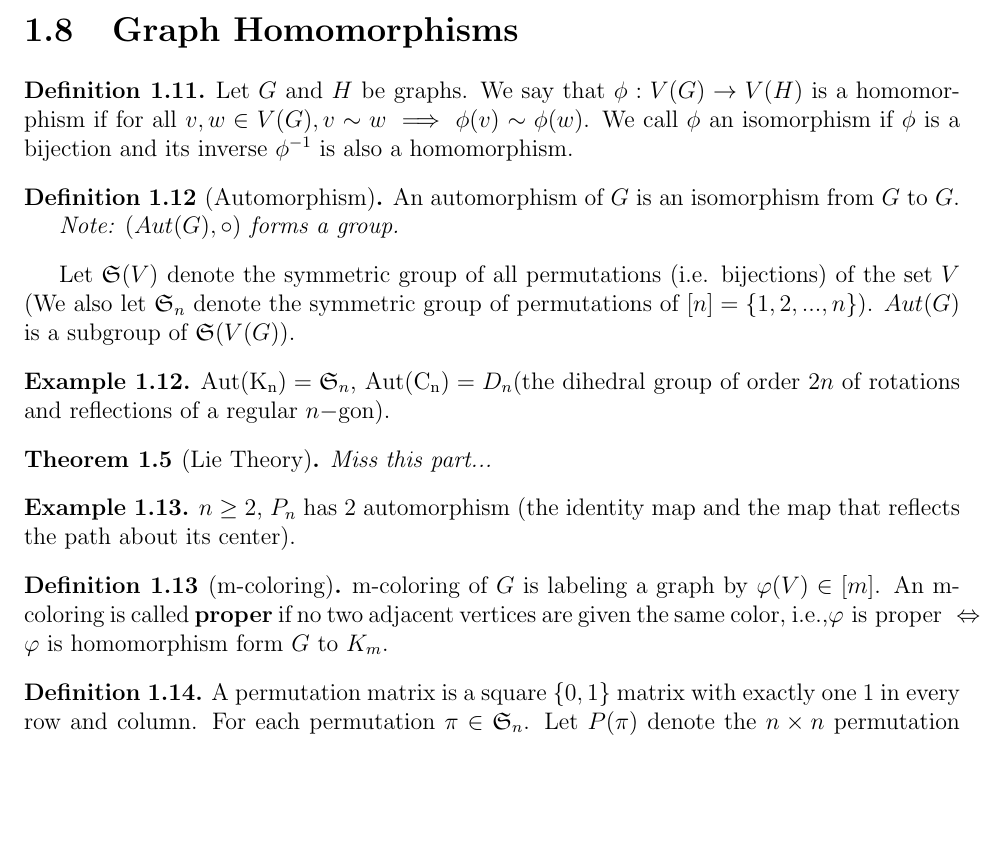
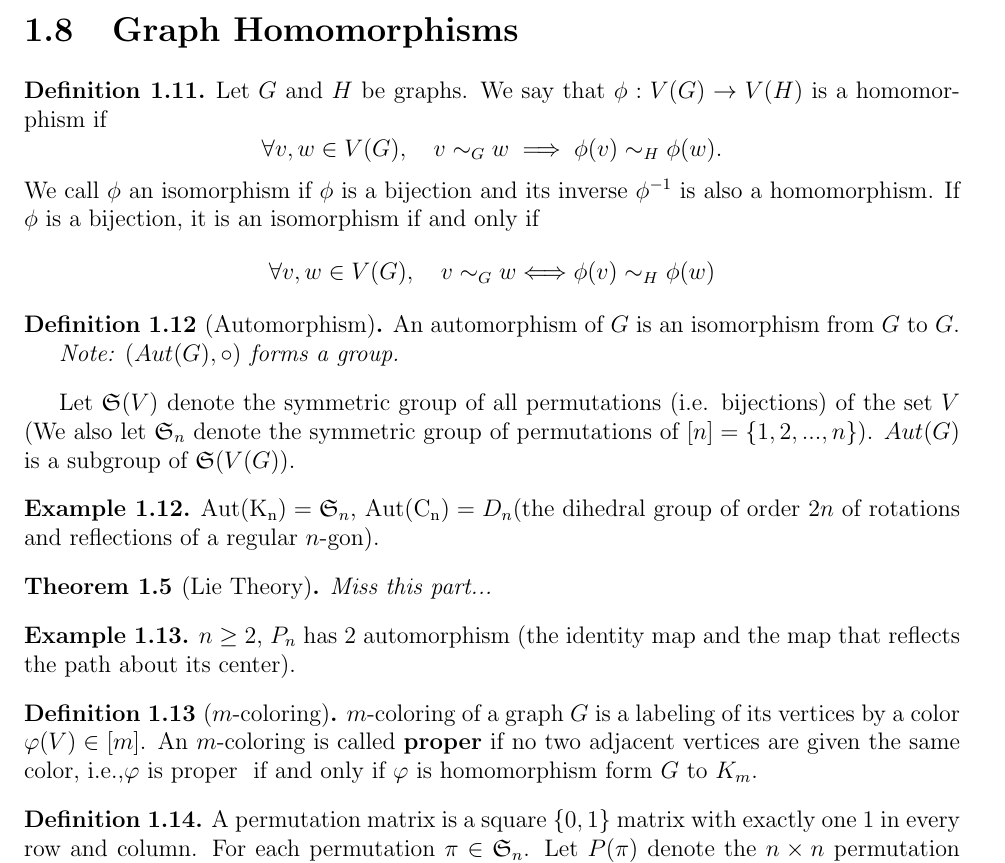
Before and after one commit to yugt/algebraic-combinatorics, a LaTeX thesis (main.tex, which reads lecture06.tex): part of page 14 of 17, cut so that both start at the same text, the shorter picture padded with empty space. Compiled offline with pdfLaTeX.

Commit message:
lecture 6 modified

```diff
--- a/lecture06.tex
+++ b/lecture06.tex
@@ -1,6 +1,10 @@
 \section{Graph Homomorphisms}
 \begin{definition}
-Let $G$ and $H$ be graphs. We say that $\phi:V(G)\to V(H)$ is a homomorphism if for all $v,w\in V(G),v\sim w\implies \phi(v)\sim \phi(w)$. We call $\phi$ an isomorphism if $\phi$ is a bijection and its inverse $\phi^{-1}$ is also a homomorphism.
+Let $G$ and $H$ be graphs. We say that $\phi:V(G)\to V(H)$ is a homomorphism if
+\[ \forall v,w\in V(G), \quad v\sim_{G} w\implies \phi(v)\sim_{H} \phi(w). \]
+We call $\phi$ an isomorphism if $\phi$ is a bijection and its inverse $\phi^{-1}$ is also a homomorphism.
+If \(\phi\) is a bijection, it is an isomorphism \iff
+\[ \forall v,w\in V(G),\quad v\sim_{G} w \Longleftrightarrow \phi(v)\sim_{H} \phi(w) \]
 \end{definition}
 \begin{definition}[Automorphism]
 An automorphism of $G$ is an isomorphism from $G$ to $G$.
@@ -12,7 +16,7 @@ Let $\mathfrak{S}(V)$ denote the symmetric group of all permutations (i.e. bijec
 
 \begin{example}
 $\mathrm{Aut(K_n)} = \mathfrak{S}_n$,
-$\mathrm{Aut(C_n)} = D_n$(the dihedral group of order $2n$ of rotations and reflections of a regular $n-$gon).
+$\mathrm{Aut(C_n)} = D_n$(the dihedral group of order $2n$ of rotations and reflections of a regular $n$-gon).
 \end{example}
 
 \begin{theorem}[Lie Theory]
@@ -23,8 +27,9 @@ Miss this part...
 $n\geq 2$, $P_n$ has 2 automorphism (the identity map and the map that reflects the path about its center).
 \end{example}
 
-\begin{definition}[m-coloring]
-m-coloring of $G$ is labeling a graph by $\varphi(V) \in [m]$. An m-coloring is called \textbf{proper} if no two adjacent vertices are given the same color, i.e.,$\varphi \text{ is proper } \Leftrightarrow \varphi\text{ is homomorphism form }G \text{ to }K_m$.
+\begin{definition}[\(m\)-coloring]
+\(m\)-coloring of a graph $G$ is a labeling of its vertices by a color $\varphi(V) \in [m]$.
+An \(m\)-coloring is called \textbf{proper} if no two adjacent vertices are given the same color, i.e.,\(\varphi \text{ is proper }\) \iff \(\varphi\text{ is homomorphism form }G \text{ to }K_m\).
 \end{definition}
 
 \begin{definition}
```
Also changed, not shown: lecture06.tex (6 more changed lines).
